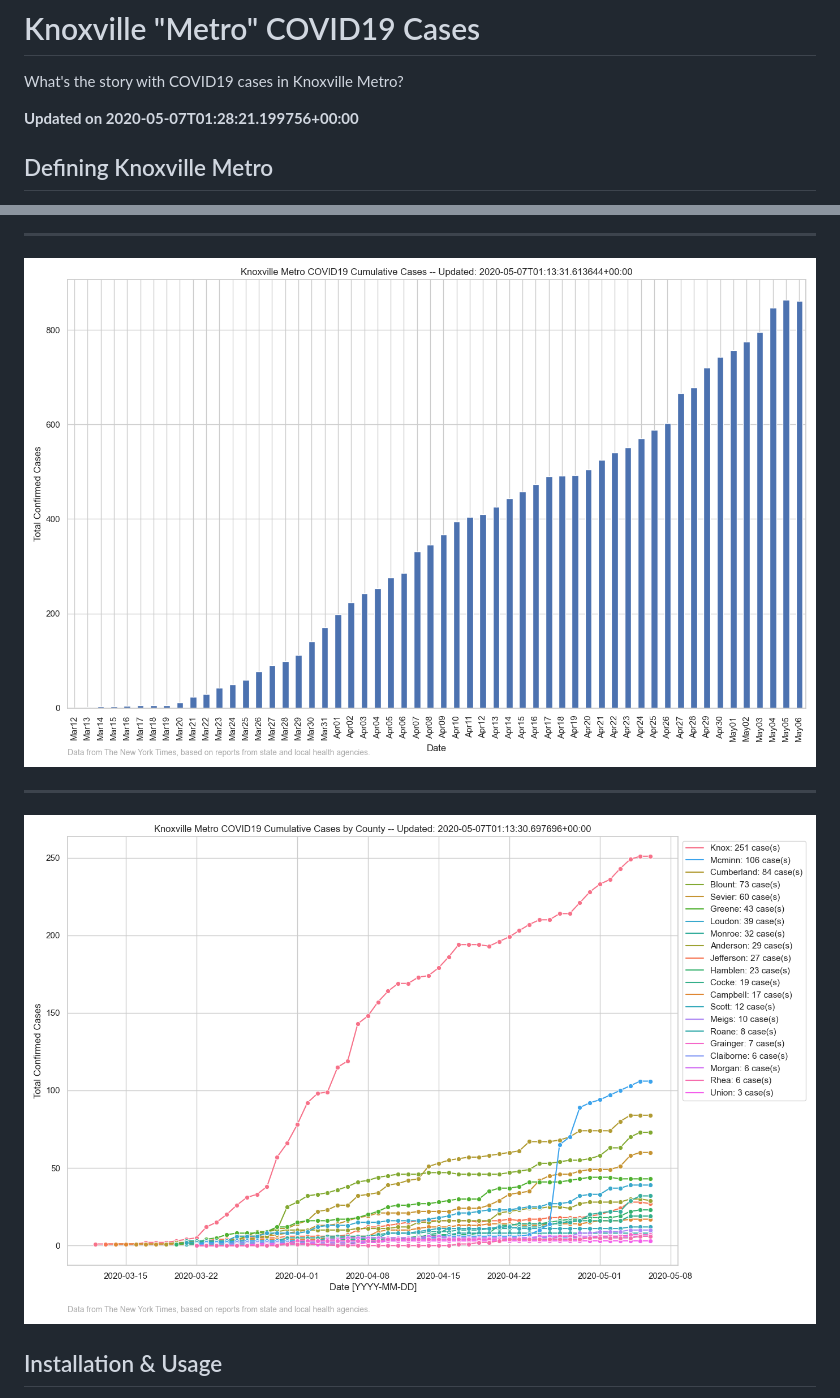
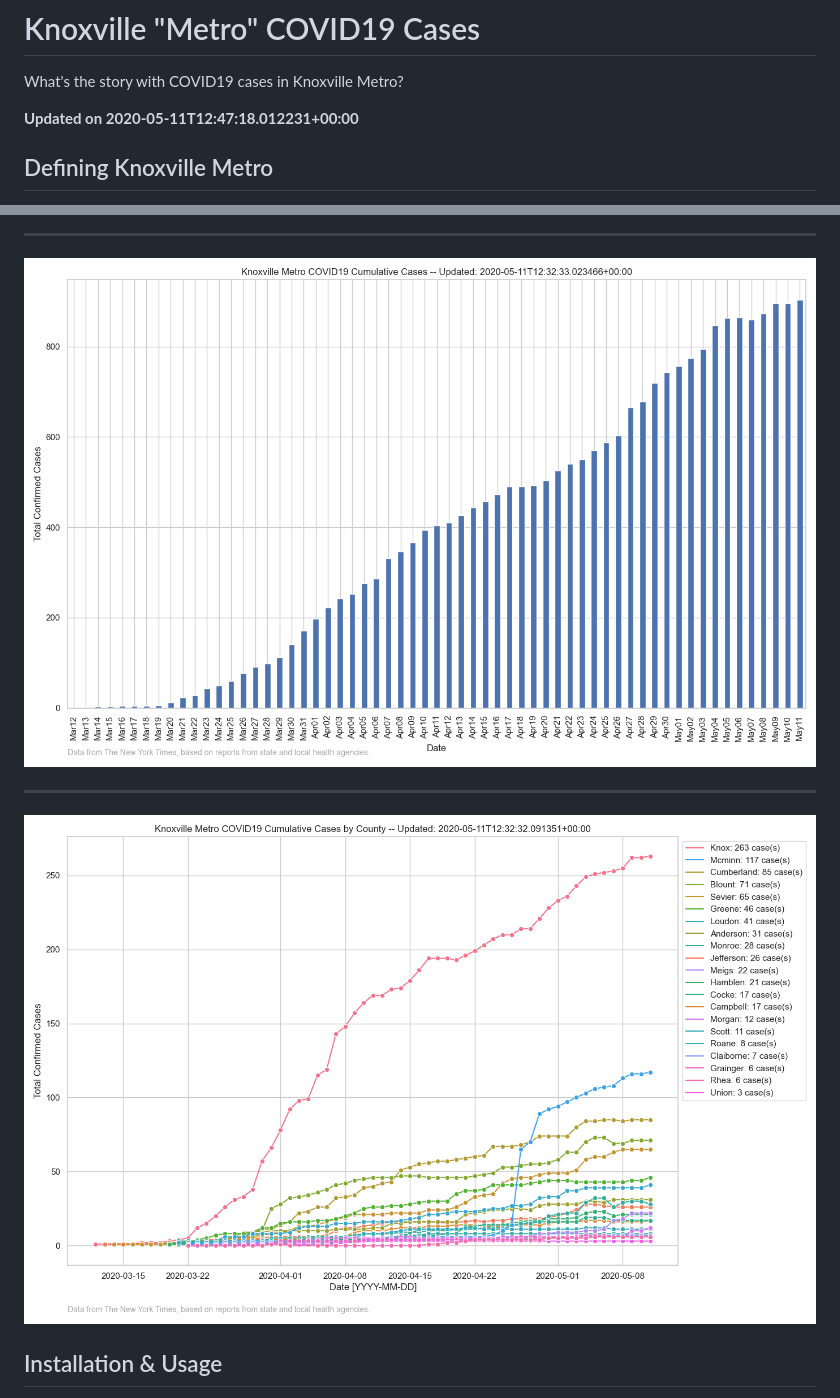
Before and after one commit to kcavagnolo/knx-covid, a Markdown page: README.md, 2 parts joined by grey strips. GitHub-like rendering; pictures changed too: imgs/metro-cases-all.png, imgs/metro-cases-county.png.

```diff
--- a/README.md
+++ b/README.md
@@ -2,7 +2,7 @@
 
 What's the story with COVID19 cases in Knoxville Metro?
 
-**Updated on 2020-05-07T01:28:21.199756+00:00**
+**Updated on 2020-05-11T12:47:18.012231+00:00**
 
 ## Defining Knoxville Metro
 
```
Also changed, not shown: imgs/metro-cases-all-daily-forecasted.png, imgs/metro-cases-all-fit-best.png, imgs/metro-cases-all-fit-worst.png, 1 other file.
